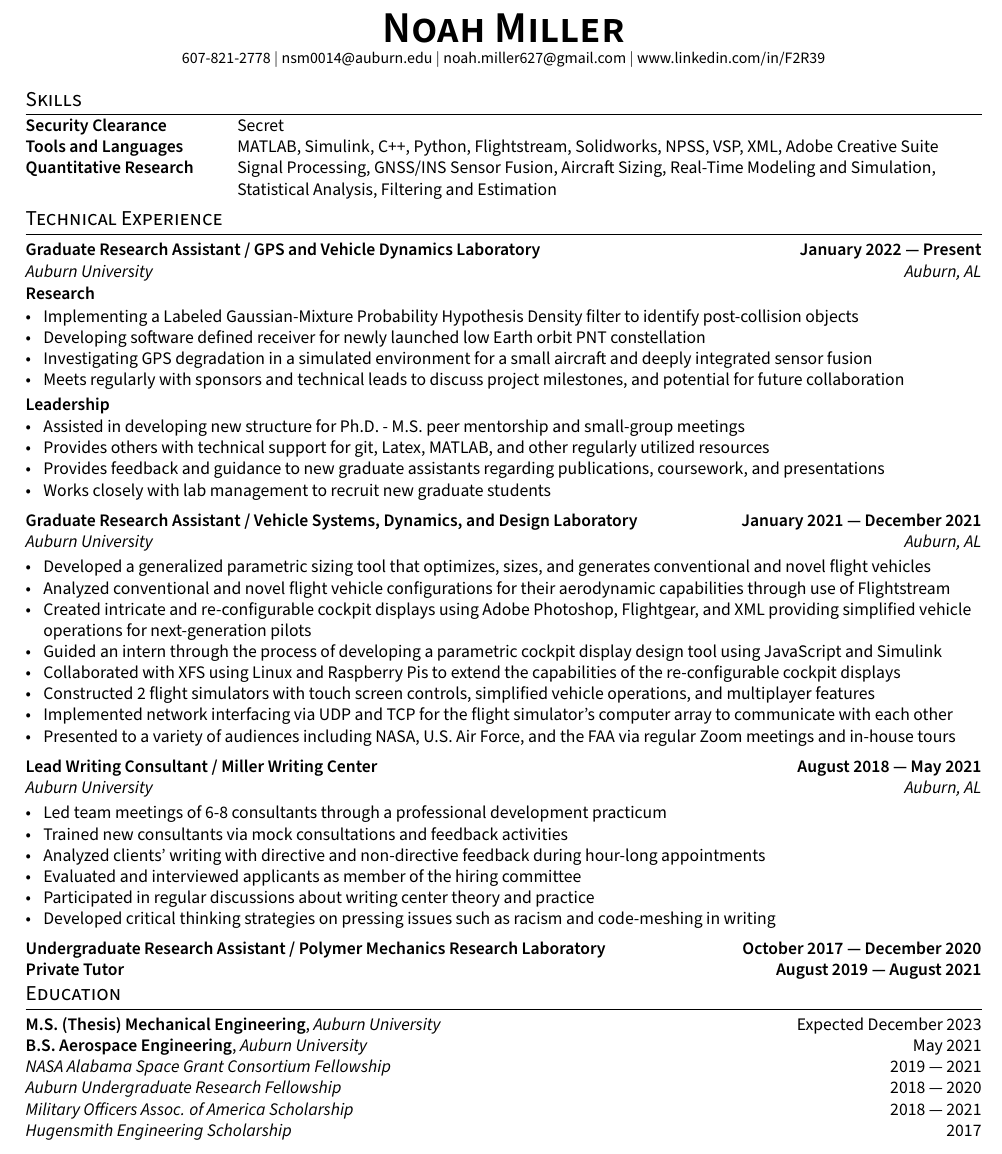
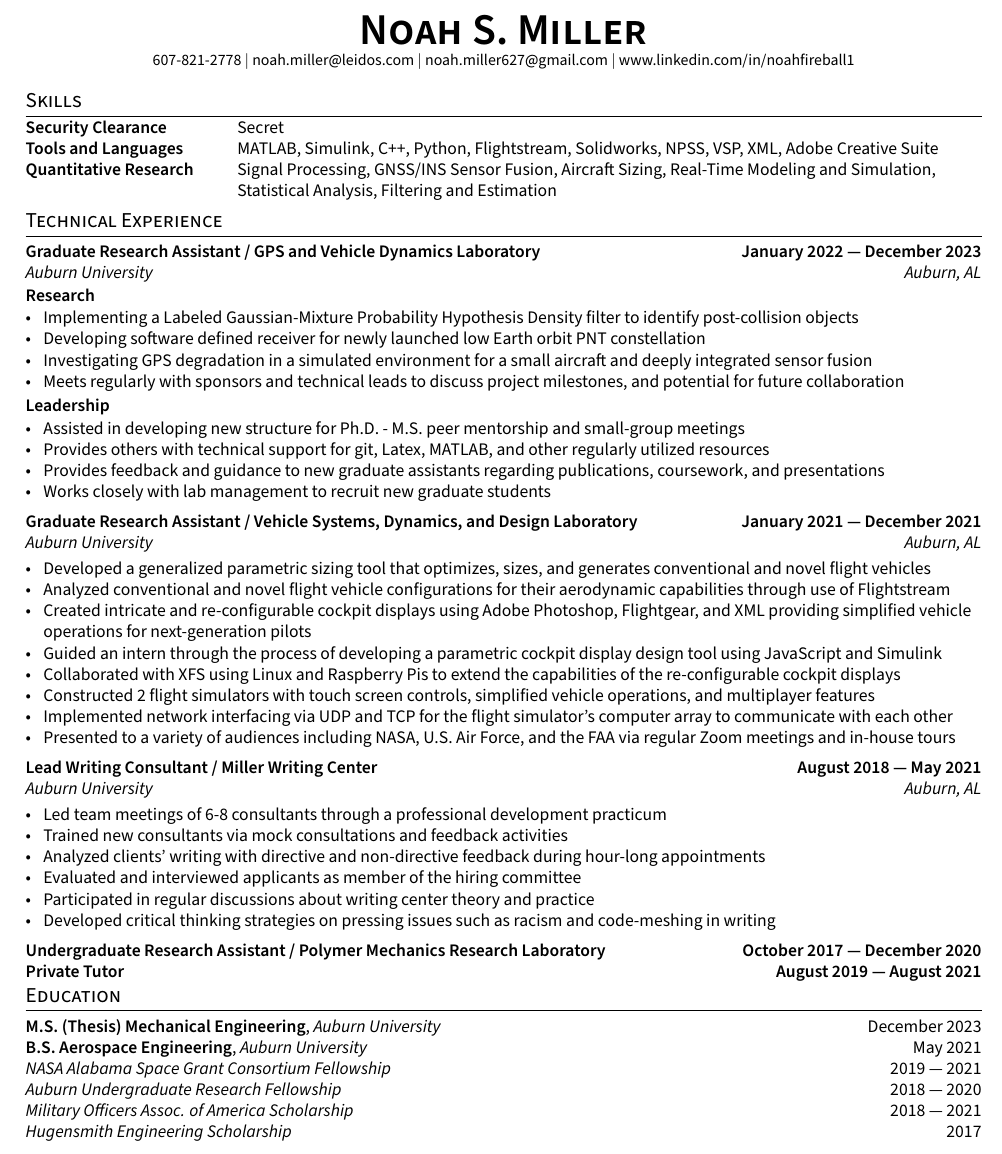
Before and after one commit to nsm0014-resume/onePage, a LaTeX CV (resume.tex, which reads sections/_header.tex, sections/education.tex, sections/experience.tex): part of the page, cut so that both start at the same text. Compiled offline with pdfLaTeX.

```diff
--- a/resume.tex
+++ b/resume.tex
@@ -17,10 +17,10 @@
 % CONTACT INFORMATION
 %====================
 \author{Noah S. Miller} % Name Here
-\def\phone{(607)821-2778}
-\def\city{3631 Lee Road 179 \\ Salem, AL \\ 36874}
-\def\email{nsm0014@auburn.edu}
-\def\role{Graduate Research Assistant} % JOB TITLE
+\def\phone{(607)821{-}2778}
+\def\city{740 Plummer Road NW \\ Huntsville, AL \\ 35806}
+\def\email{noah.miller@leidos.com}
+\def\role{Robotics Navigation Engineer} % JOB TITLE
 
 \begin{document}
 \import{sections/}{_header}
--- a/sections/_header.tex
+++ b/sections/_header.tex
@@ -2,7 +2,7 @@
 % Header: Contact
 %====================
 \begin{center}
-    \textbf{\Huge \scshape Noah Miller} \\ \vspace{1pt}
-    \small 607-821-2778 $|$ nsm0014@auburn.edu $|$ noah.miller627@gmail.com $|$
-    www.linkedin.com/in/F2R39
+    \textbf{\Huge \scshape Noah S. Miller} \\ \vspace{1pt}
+    \small 607{-}821{-}2778 $|$ noah.miller@leidos.com $|$ noah.miller627@gmail.com $|$
+    www.linkedin.com/in/noahfireball1
 \end{center}
--- a/sections/education.tex
+++ b/sections/education.tex
@@ -1,5 +1,5 @@
 
-\skills{M.S. (Thesis) Mechanical Engineering}, \textit{Auburn University}	\hfill Expected December 2023
+\skills{M.S. (Thesis) Mechanical Engineering}, \textit{Auburn University}	\hfill December 2023
 
 \skills{B.S. Aerospace Engineering}, \textit{Auburn University} \hfill	May 2021
 
@@ -7,6 +7,6 @@
 
 \textit{Auburn Undergraduate Research Fellowship} \hfill	2018 --- 2020
 
-\textit{Military Officers Assoc. of America Scholarship} \hfill	2018 --- 2021
+\textit{Military Officers Assoc{.} of America Scholarship} \hfill	2018 --- 2021
 
 \textit{Hugensmith Engineering Scholarship} \hfill	2017
--- a/sections/experience.tex
+++ b/sections/experience.tex
@@ -1,7 +1,7 @@
 \documentclass{article}
 \usepackage{TLCresume}
 \begin{document}
-\subsection{{Graduate Research Assistant / GPS and Vehicle Dynamics Laboratory \hfill January 2022 --- Present}}
+\subsection{{Graduate Research Assistant / GPS and Vehicle Dynamics Laboratory \hfill January 2022 --- December 2023}}
 \subtext{Auburn University \hfill Auburn, AL}
 \vspace{-0.2cm}
 \subsubsection*{Research}
@@ -16,7 +16,7 @@
 \subsubsection*{Leadership}
 \vspace{-0.2cm}
 \begin{zitemize}
-    \item Assisted in developing new structure for Ph.D. - M.S. peer mentorship and small-group meetings
+    \item Assisted in developing new structure for Ph.D. {-} M.S. peer mentorship and small-group meetings
     \item Provides others with technical support for git, Latex, MATLAB, and other regularly utilized resources
     \item Provides feedback and guidance to new graduate assistants regarding publications, coursework, and presentations
     \item Works closely with lab management to recruit new graduate students
```
Also changed, not shown: 4 other files.
